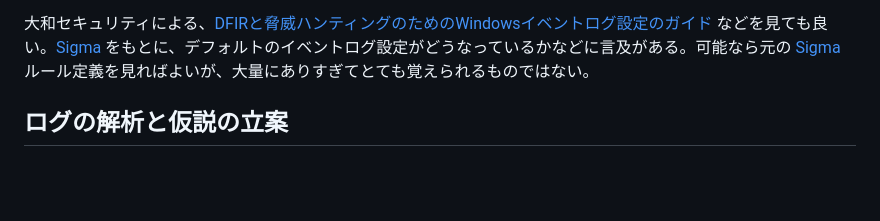
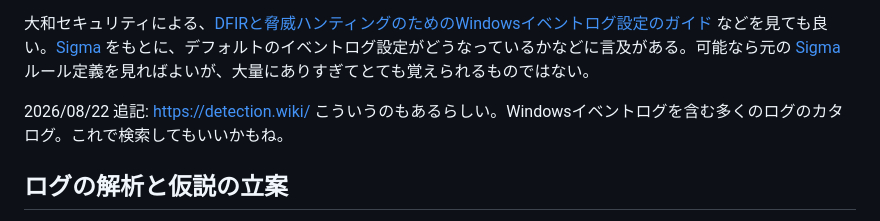
Before and after one commit to sumeshi/api, a Markdown page: knowledges/windows-eventlog-analysis-101.md, the part around the change. Rendered like a GitHub page; blank space fills up the shorter version.

Commit message:
fix: detectionwiki-jp

```diff
--- a/knowledges/windows-eventlog-analysis-101.md
+++ b/knowledges/windows-eventlog-analysis-101.md
@@ -82,6 +82,7 @@ Windowsイベントログ調査をするときの日本語ドキュメント的
 
 大和セキュリティによる、[DFIRと脅威ハンティングのためのWindowsイベントログ設定のガイド](https://github.com/Yamato-Security/EnableWindowsLogSettings/blob/main/README-Japanese.md) などを見ても良い。[Sigma](https://github.com/sigmahq/sigma) をもとに、デフォルトのイベントログ設定がどうなっているかなどに言及がある。可能なら元の [Sigma](https://github.com/sigmahq/sigma) ルール定義を見ればよいが、大量にありすぎてとても覚えられるものではない。
 
+2026/08/22 追記: https://detection.wiki/ こういうのもあるらしい。Windowsイベントログを含む多くのログのカタログ。これで検索してもいいかもね。
 
 ## ログの解析と仮説の立案
 
```
